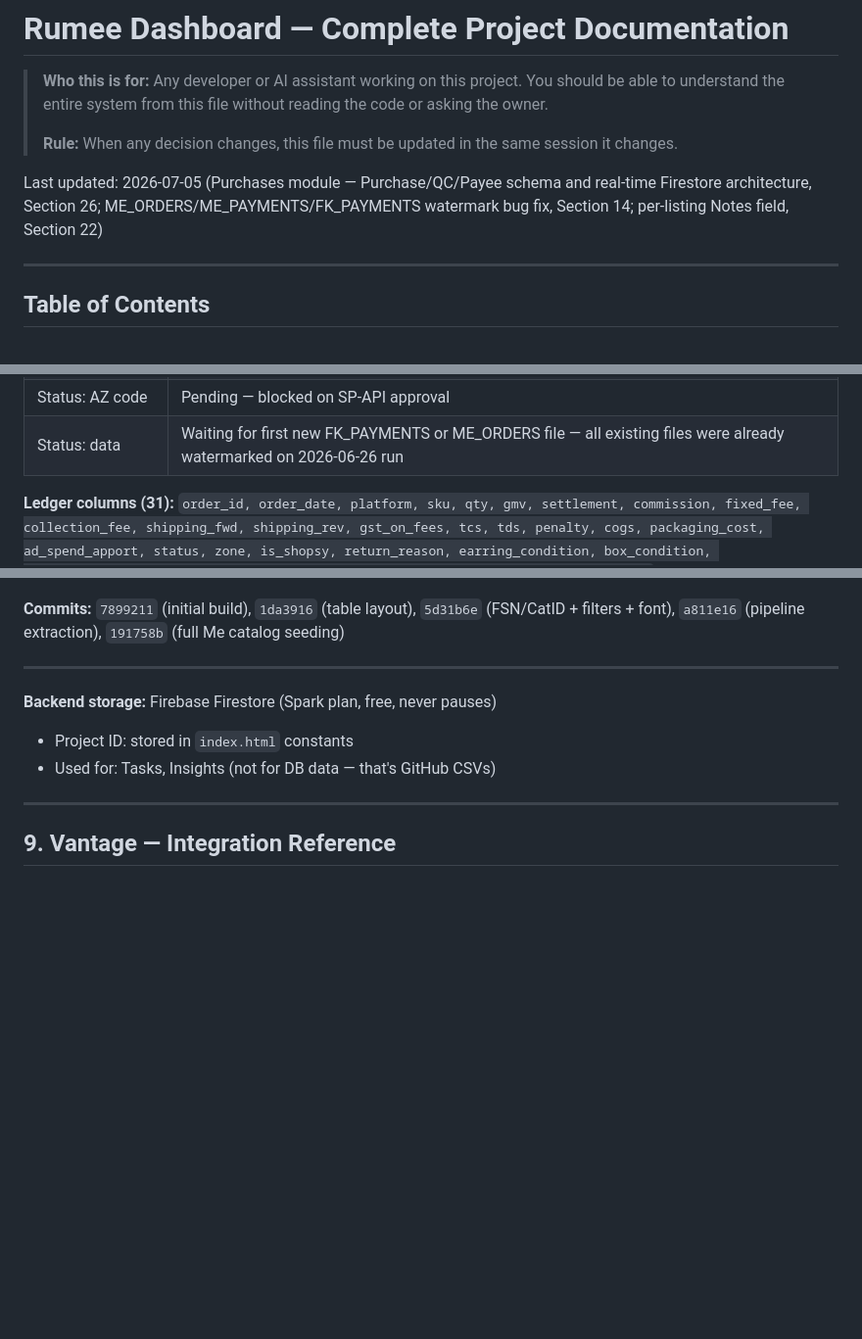
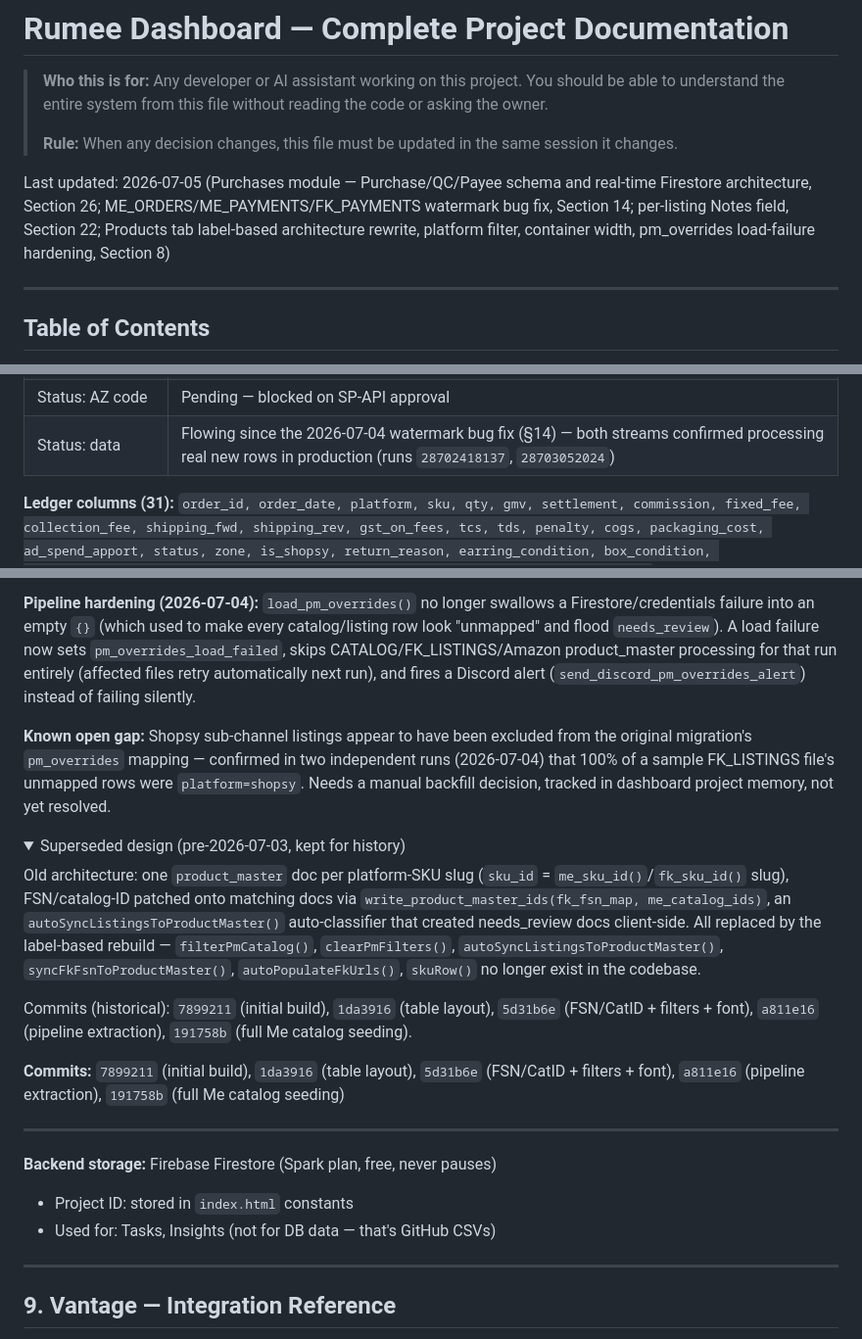
Before and after one commit to Rumeein/rumee-dashboard, a Markdown page: DOCS.md, 3 parts joined by grey strips. Shown at 98% size. Rendered like a GitHub page; folded sections open; blank space fills up the shorter version.

```diff
--- a/DOCS.md
+++ b/DOCS.md
@@ -4,7 +4,7 @@
 >
 > **Rule:** When any decision changes, this file must be updated in the same session it changes.
 
-Last updated: 2026-07-05 (Purchases module — Purchase/QC/Payee schema and real-time Firestore architecture, Section 26; ME_ORDERS/ME_PAYMENTS/FK_PAYMENTS watermark bug fix, Section 14; per-listing Notes field, Section 22)
+Last updated: 2026-07-05 (Purchases module — Purchase/QC/Payee schema and real-time Firestore architecture, Section 26; ME_ORDERS/ME_PAYMENTS/FK_PAYMENTS watermark bug fix, Section 14; per-listing Notes field, Section 22; Products tab label-based architecture rewrite, platform filter, container width, pm_overrides load-failure hardening, Section 8)
 
 ---
 
@@ -206,7 +206,7 @@ One row per order, all platforms — the single source of truth for P&L, return
 | Status: FK code | DONE — `build_fk_ledger_rows` + `derive_fk_sku_enrichment`; source: FK_PAYMENTS per-order rows |
 | Status: ME code | DONE — `build_me_ledger_rows` + `derive_me_sku_enrichment`; source: ME_ORDERS per-order rows. `process_meesho_orders` returns 4th value (`order_rows`); `process_meesho_returns` returns 4th value (`suborder_reason_index`). ME fee breakdown (commission etc.) = 0 — Meesho does not provide per-order fee breakdown. |
 | Status: AZ code | Pending — blocked on SP-API approval |
-| Status: data | Waiting for first new FK_PAYMENTS or ME_ORDERS file — all existing files were already watermarked on 2026-06-26 run |
+| Status: data | Flowing since the 2026-07-04 watermark bug fix (§14) — both streams confirmed processing real new rows in production (runs `28702418137`, `28703052024`) |
 
 **Ledger columns (31):** `order_id, order_date, platform, sku, qty, gmv, settlement, commission, fixed_fee, collection_fee, shipping_fwd, shipping_rev, gst_on_fees, tcs, tds, penalty, cogs, packaging_cost, ad_spend_apport, status, zone, is_shopsy, return_reason, earring_condition, box_condition, return_loss_value, packaging_loss, claim_id, claim_status, claim_recovered, net_pl`
 
@@ -370,3 +343,15 @@ Single-file static dashboard hosted on GitHub Pages.
+**Pipeline hardening (2026-07-04):** `load_pm_overrides()` no longer swallows a Firestore/credentials failure into an empty `{}` (which used to make every catalog/listing row look "unmapped" and flood `needs_review`). A load failure now sets `pm_overrides_load_failed`, skips CATALOG/FK_LISTINGS/Amazon product_master processing for that run entirely (affected files retry automatically next run), and fires a Discord alert (`send_discord_pm_overrides_alert`) instead of failing silently.
+
+**Known open gap:** Shopsy sub-channel listings appear to have been excluded from the original migration's `pm_overrides` mapping — confirmed in two independent runs (2026-07-04) that 100% of a sample FK_LISTINGS file's unmapped rows were `platform=shopsy`. Needs a manual backfill decision, tracked in dashboard project memory, not yet resolved.
+
+<details>
+<summary>Superseded design (pre-2026-07-03, kept for history)</summary>
+
+Old architecture: one `product_master` doc per platform-SKU slug (`sku_id` = `me_sku_id()`/`fk_sku_id()` slug), FSN/catalog-ID patched onto matching docs via `write_product_master_ids(fk_fsn_map, me_catalog_ids)`, an `autoSyncListingsToProductMaster()` auto-classifier that created needs_review docs client-side. All replaced by the label-based rebuild — `filterPmCatalog()`, `clearPmFilters()`, `autoSyncListingsToProductMaster()`, `syncFkFsnToProductMaster()`, `autoPopulateFkUrls()`, `skuRow()` no longer exist in the codebase.
+
+Commits (historical): `7899211` (initial build), `1da3916` (table layout), `5d31b6e` (FSN/CatID + filters + font), `a811e16` (pipeline extraction), `191758b` (full Me catalog seeding).
+
+</details>
 
 **Commits:** `7899211` (initial build), `1da3916` (table layout), `5d31b6e` (FSN/CatID + filters + font), `a811e16` (pipeline extraction), `191758b` (full Me catalog seeding)
 
```
Also changed, not shown: other parts of DOCS.md (+18 -45 lines).
